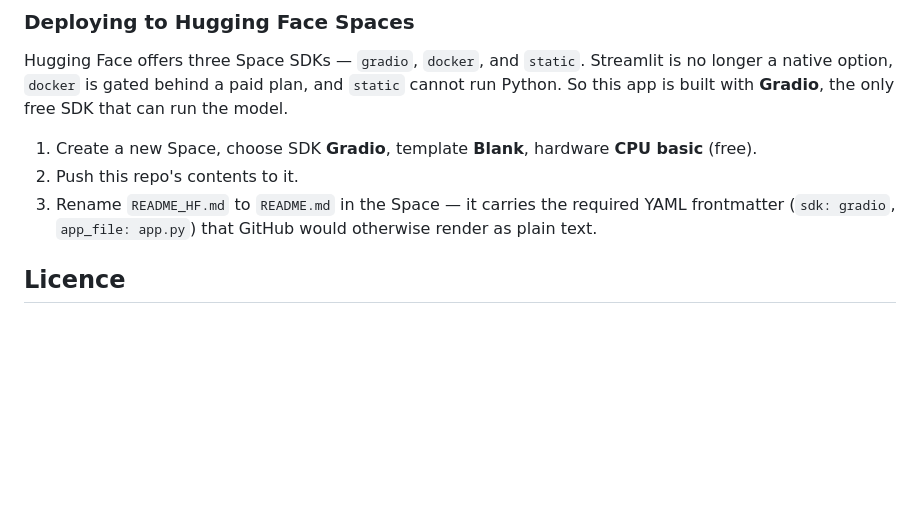
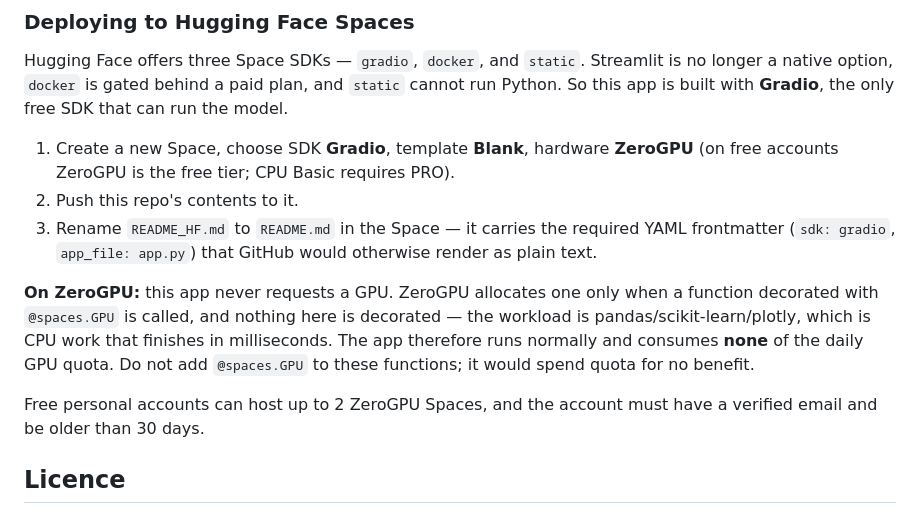
Before and after one commit to isamubas/coffee_price_predictor, a Markdown page: README.md, the part around the change. GitHub-like rendering; blank space fills up the shorter version.

Commit message:
Correct HF deployment notes for ZeroGPU hardware
On free accounts ZeroGPU is the free tier and CPU Basic requires PRO, so
the deploy instructions pointed at the wrong option.

No code change is needed: ZeroGPU allocates a GPU only for functions
decorated with @spaces.GPU, and this app decorates none — the workload is
pandas/scikit-learn/plotly. It runs on the CPU side and consumes no GPU
quota. Documents this explicitly, including a warning not to add the
decorator, since doing so would spend the 5 min/day free quota on a
regression that takes milliseconds.

```diff
--- a/README.md
+++ b/README.md
@@ -118,11 +118,22 @@ and `static` cannot run Python. So this app is built with **Gradio**, the only
 free SDK that can run the model.
 
 1. Create a new Space, choose SDK **Gradio**, template **Blank**, hardware
-   **CPU basic** (free).
+   **ZeroGPU** (on free accounts ZeroGPU is the free tier; CPU Basic requires
+   PRO).
 2. Push this repo's contents to it.
 3. Rename `README_HF.md` to `README.md` in the Space — it carries the required
    YAML frontmatter (`sdk: gradio`, `app_file: app.py`) that GitHub would
    otherwise render as plain text.
+
+**On ZeroGPU:** this app never requests a GPU. ZeroGPU allocates one only when
+a function decorated with `@spaces.GPU` is called, and nothing here is
+decorated — the workload is pandas/scikit-learn/plotly, which is CPU work that
+finishes in milliseconds. The app therefore runs normally and consumes **none**
+of the daily GPU quota. Do not add `@spaces.GPU` to these functions; it would
+spend quota for no benefit.
+
+Free personal accounts can host up to 2 ZeroGPU Spaces, and the account must
+have a verified email and be older than 30 days.
 
 ## Licence
 
```
